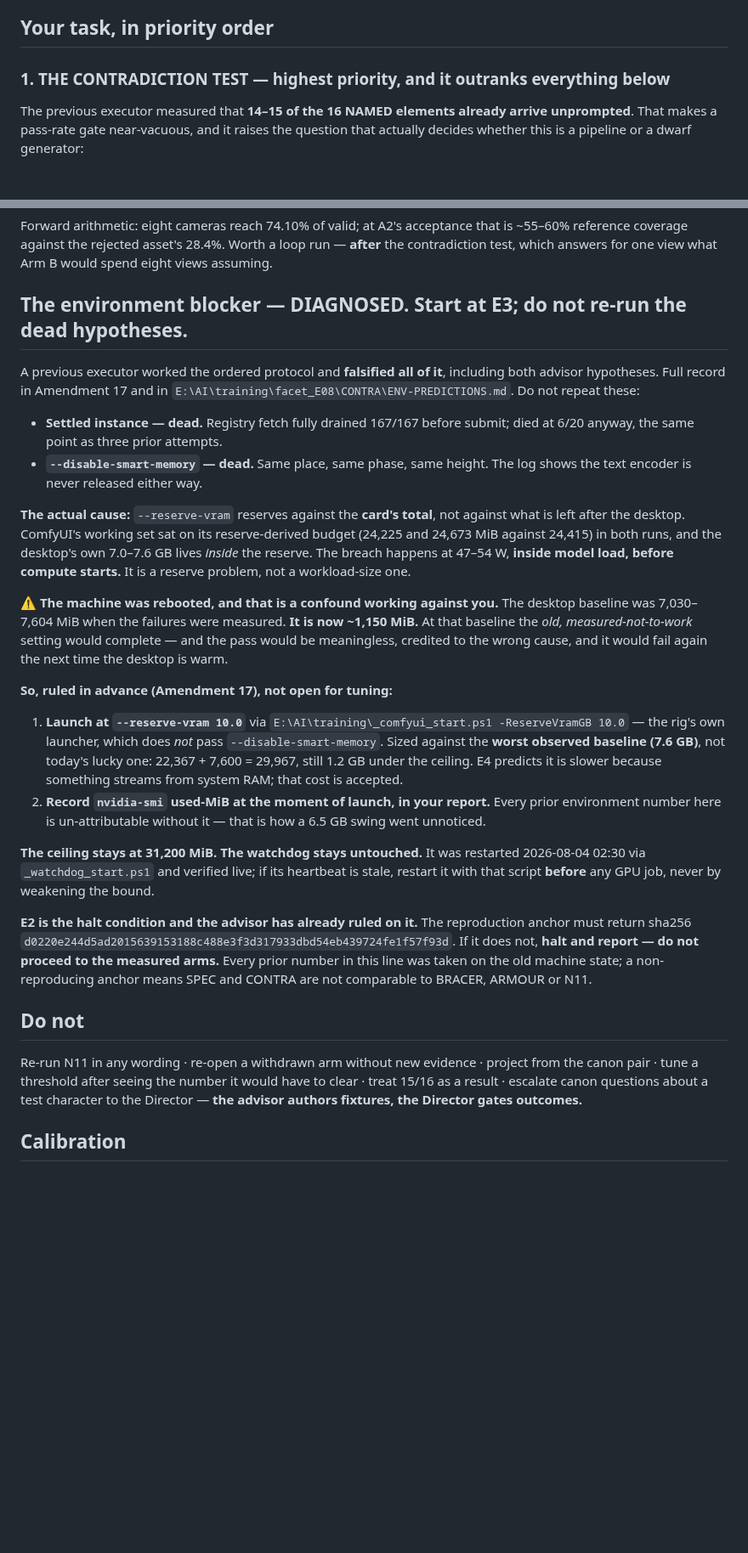
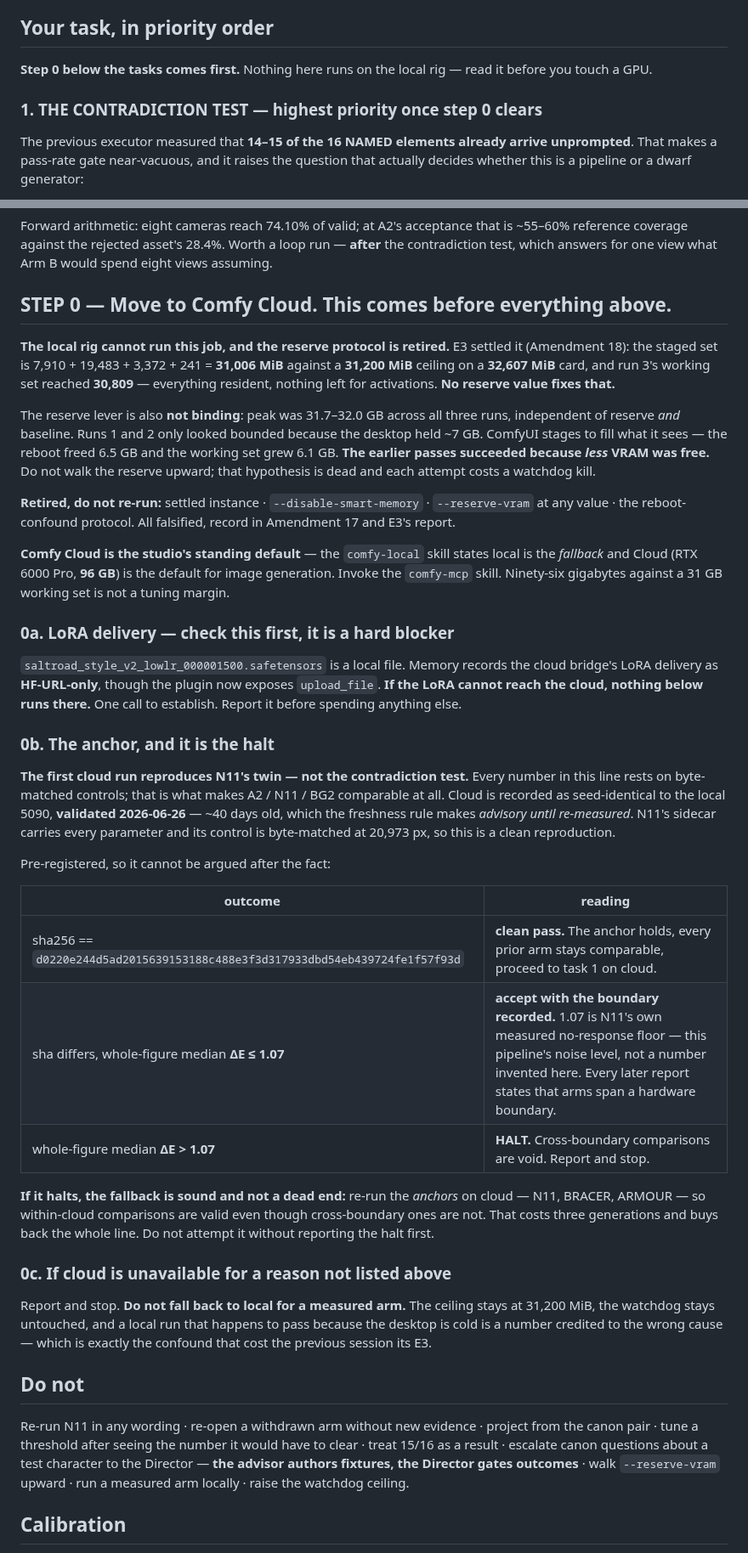
Before and after one commit to mcp-tool-shop-org/facet, a Markdown page: docs/experiments/E08-executor-kickoff.md, 2 parts joined by grey strips. Shown at 85% size. Drawn GitHub-style; blank space fills up the shorter version.

Commit message:
kickoff: Step 0 is Comfy Cloud — the local reserve protocol is retired
Folds Amendment 18 into the executor kickoff as a step that precedes every
measured arm.

RETIRED, DO NOT RE-RUN: settled instance, --disable-smart-memory,
--reserve-vram at any value, the reboot-confound protocol. All falsified. The
staged set is 31,006 MiB against a 31,200 ceiling on a 32,607 card and run 3
reached 30,809 with nothing left for activations — no reserve value fixes that.
The lever is also not binding: peak was 31.7-32.0 GB across all three runs
independent of reserve AND baseline, because ComfyUI stages to fill what it
sees. Walking it upward costs a watchdog kill per attempt to test a dead
hypothesis.

0a. LORA DELIVERY IS A HARD BLOCKER, CHECKED FIRST. saltroad_style_v2 is a
local file; memory records the cloud bridge as HF-URL-only though the plugin
now exposes upload_file. If it cannot reach the cloud, nothing else runs there.

0b. THE ANCHOR IS THE HALT, and the readings are pre-registered so they cannot
be argued afterwards:
  sha256 == d0220e24...   clean pass, every prior arm stays comparable
  sha differs, dE <= 1.07 accept WITH THE BOUNDARY RECORDED in every later
                          report — 1.07 is N11s own measured no-response
                          floor, this pipeline's noise level, not a number
                          invented here
  dE > 1.07               HALT, cross-boundary comparisons are void

If it halts the fallback is sound and named: re-run the ANCHORS on cloud (N11,
BRACER, ARMOUR) so within-cloud comparisons are valid even though cross-
boundary ones are not. Three generations, buys back the line. Report the halt
first.

0c. If cloud is unavailable for any other reason, report and stop. DO NOT fall
back to local for a measured arm — a local run that passes because the desktop
is cold is a number credited to the wrong cause, which is the exact confound
that cost the previous session its E3.

Do-not list extended: walk --reserve-vram upward, run a measured arm locally,
raise the watchdog ceiling.

```diff
--- a/docs/experiments/E08-executor-kickoff.md
+++ b/docs/experiments/E08-executor-kickoff.md
@@ -70,7 +70,10 @@ trustworthy*).
 
 ## Your task, in priority order
 
-### 1. THE CONTRADICTION TEST — highest priority, and it outranks everything below
+**Step 0 below the tasks comes first.** Nothing here runs on the local rig — read it before you
+touch a GPU.
+
+### 1. THE CONTRADICTION TEST — highest priority once step 0 clears
 
 The previous executor measured that **14–15 of the 16 NAMED elements already arrive
 unprompted**. That makes a pass-rate gate near-vacuous, and it raises the question that
@@ -122,55 +125,68 @@ Forward arithmetic: eight cameras reach 74.10% of valid; at A2's acceptance that
 reference coverage against the rejected asset's 28.4%. Worth a loop run — **after** the
 contradiction test, which answers for one view what Arm B would spend eight views assuming.
 
-## The environment blocker — DIAGNOSED. Start at E3; do not re-run the dead hypotheses.
+## STEP 0 — Move to Comfy Cloud. This comes before everything above.
 
-A previous executor worked the ordered protocol and **falsified all of it**, including both
-advisor hypotheses. Full record in Amendment 17 and in
-`E:\AI\training\facet_E08\CONTRA\ENV-PREDICTIONS.md`. Do not repeat these:
+**The local rig cannot run this job, and the reserve protocol is retired.** E3 settled it
+(Amendment 18): the staged set is 7,910 + 19,483 + 3,372 + 241 = **31,006 MiB** against a
+**31,200 MiB** ceiling on a **32,607 MiB** card, and run 3's working set reached **30,809** —
+everything resident, nothing left for activations. **No reserve value fixes that.**
 
-- **Settled instance — dead.** Registry fetch fully drained 167/167 before submit; died at 6/20
-  anyway, the same point as three prior attempts.
-- **`--disable-smart-memory` — dead.** Same place, same phase, same height. The log shows the
-  text encoder is never released either way.
+The reserve lever is also **not binding**: peak was 31.7–32.0 GB across all three runs,
+independent of reserve *and* baseline. Runs 1 and 2 only looked bounded because the desktop held
+~7 GB. ComfyUI stages to fill what it sees — the reboot freed 6.5 GB and the working set grew
+6.1 GB. **The earlier passes succeeded because *less* VRAM was free.** Do not walk the reserve
+upward; that hypothesis is dead and each attempt costs a watchdog kill.
 
-**The actual cause:** `--reserve-vram` reserves against the **card's total**, not against what is
-left after the desktop. ComfyUI's working set sat on its reserve-derived budget (24,225 and
-24,673 MiB against 24,415) in both runs, and the desktop's own 7.0–7.6 GB lives *inside* the
-reserve. The breach happens at 47–54 W, **inside model load, before compute starts.** It is a
-reserve problem, not a workload-size one.
+**Retired, do not re-run:** settled instance · `--disable-smart-memory` · `--reserve-vram` at any
+value · the reboot-confound protocol. All falsified, record in Amendment 17 and E3's report.
 
-**⚠ The machine was rebooted, and that is a confound working against you.** The desktop baseline
-was 7,030–7,604 MiB when the failures were measured. **It is now ~1,150 MiB.** At that baseline
-the *old, measured-not-to-work* setting would complete — and the pass would be meaningless,
-credited to the wrong cause, and it would fail again the next time the desktop is warm.
+**Comfy Cloud is the studio's standing default** — the `comfy-local` skill states local is the
+*fallback* and Cloud (RTX 6000 Pro, **96 GB**) is the default for image generation. Invoke the
+`comfy-mcp` skill. Ninety-six gigabytes against a 31 GB working set is not a tuning margin.
 
-**So, ruled in advance (Amendment 17), not open for tuning:**
+### 0a. LoRA delivery — check this first, it is a hard blocker
 
-1. **Launch at `--reserve-vram 10.0`** via `E:\AI\training\_comfyui_start.ps1 -ReserveVramGB 10.0`
-   — the rig's own launcher, which does *not* pass `--disable-smart-memory`. Sized against the
-   **worst observed baseline (7.6 GB)**, not today's lucky one: 22,367 + 7,600 = 29,967, still
-   1.2 GB under the ceiling. E4 predicts it is slower because something streams from system RAM;
-   that cost is accepted.
-2. **Record `nvidia-smi` used-MiB at the moment of launch, in your report.** Every prior
-   environment number here is un-attributable without it — that is how a 6.5 GB swing went
-   unnoticed.
+`saltroad_style_v2_lowlr_000001500.safetensors` is a local file. Memory records the cloud
+bridge's LoRA delivery as **HF-URL-only**, though the plugin now exposes `upload_file`. **If the
+LoRA cannot reach the cloud, nothing below runs there.** One call to establish. Report it before
+spending anything else.
 
-**The ceiling stays at 31,200 MiB. The watchdog stays untouched.** It was restarted 2026-08-04
-02:30 via `_watchdog_start.ps1` and verified live; if its heartbeat is stale, restart it with
-that script **before** any GPU job, never by weakening the bound.
+### 0b. The anchor, and it is the halt
 
-**E2 is the halt condition and the advisor has already ruled on it.** The reproduction anchor
-must return sha256 `d0220e244d5ad2015639153188c488e3f3d317933dbd54eb439724fe1f57f93d`. If it does
-not, **halt and report — do not proceed to the measured arms.** Every prior number in this line
-was taken on the old machine state; a non-reproducing anchor means SPEC and CONTRA are not
-comparable to BRACER, ARMOUR or N11.
+**The first cloud run reproduces N11's twin — not the contradiction test.** Every number in this
+line rests on byte-matched controls; that is what makes A2 / N11 / BG2 comparable at all. Cloud
+is recorded as seed-identical to the local 5090, **validated 2026-06-26** — ~40 days old, which
+the freshness rule makes *advisory until re-measured*. N11's sidecar carries every parameter and
+its control is byte-matched at 20,973 px, so this is a clean reproduction.
+
+Pre-registered, so it cannot be argued after the fact:
+
+| outcome | reading |
+|---|---|
+| sha256 == `d0220e244d5ad2015639153188c488e3f3d317933dbd54eb439724fe1f57f93d` | **clean pass.** The anchor holds, every prior arm stays comparable, proceed to task 1 on cloud. |
+| sha differs, whole-figure median **ΔE ≤ 1.07** | **accept with the boundary recorded.** 1.07 is N11's own measured no-response floor — this pipeline's noise level, not a number invented here. Every later report states that arms span a hardware boundary. |
+| whole-figure median **ΔE > 1.07** | **HALT.** Cross-boundary comparisons are void. Report and stop. |
+
+**If it halts, the fallback is sound and not a dead end:** re-run the *anchors* on cloud —
+N11, BRACER, ARMOUR — so within-cloud comparisons are valid even though cross-boundary ones are
+not. That costs three generations and buys back the whole line. Do not attempt it without
+reporting the halt first.
+
+### 0c. If cloud is unavailable for a reason not listed above
+
+Report and stop. **Do not fall back to local for a measured arm.** The ceiling stays at 31,200
+MiB, the watchdog stays untouched, and a local run that happens to pass because the desktop is
+cold is a number credited to the wrong cause — which is exactly the confound that cost the
+previous session its E3.
 
 ## Do not
 
 Re-run N11 in any wording · re-open a withdrawn arm without new evidence · project from the
 canon pair · tune a threshold after seeing the number it would have to clear · treat 15/16 as a
 result · escalate canon questions about a test character to the Director — **the advisor authors
-fixtures, the Director gates outcomes.**
+fixtures, the Director gates outcomes** · walk `--reserve-vram` upward · run a measured arm
+locally · raise the watchdog ceiling.
 
 ## Calibration
 
```
